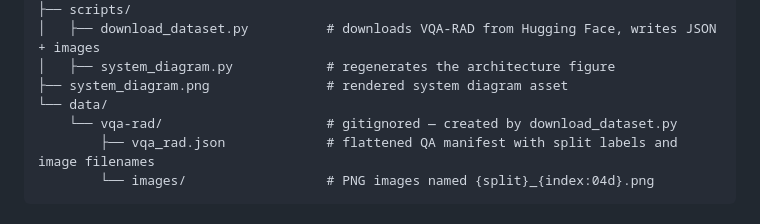
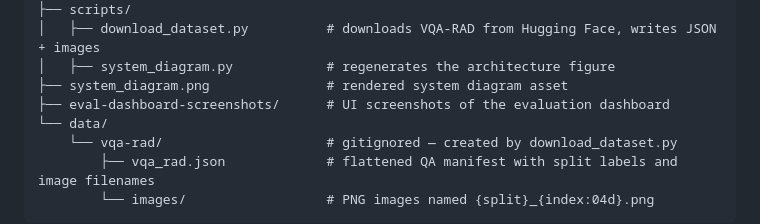
Before and after one commit to clarence-ck/med-vqa-rad-agentic, a Markdown page: README.md, the part around the change. Drawn GitHub-style.

Commit message:
chore: add eval-dashboard-screenshots directory to project structure documentation

```diff
--- a/README.md
+++ b/README.md
@@ -652,6 +652,7 @@ Medical-VQA-Explanation-Agent/
 │   ├── download_dataset.py          # downloads VQA-RAD from Hugging Face, writes JSON + images
 │   ├── system_diagram.py            # regenerates the architecture figure
 ├── system_diagram.png               # rendered system diagram asset
+├── eval-dashboard-screenshots/      # UI screenshots of the evaluation dashboard
 └── data/
     └── vqa-rad/                     # gitignored — created by download_dataset.py
         ├── vqa_rad.json             # flattened QA manifest with split labels and image filenames
```
